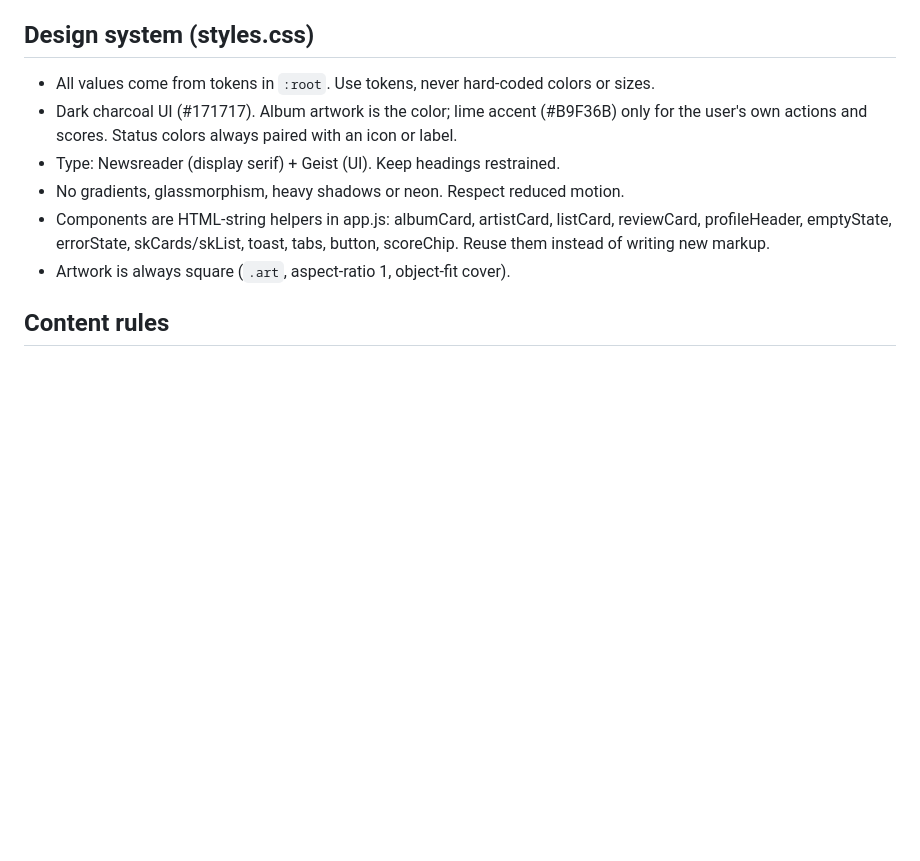
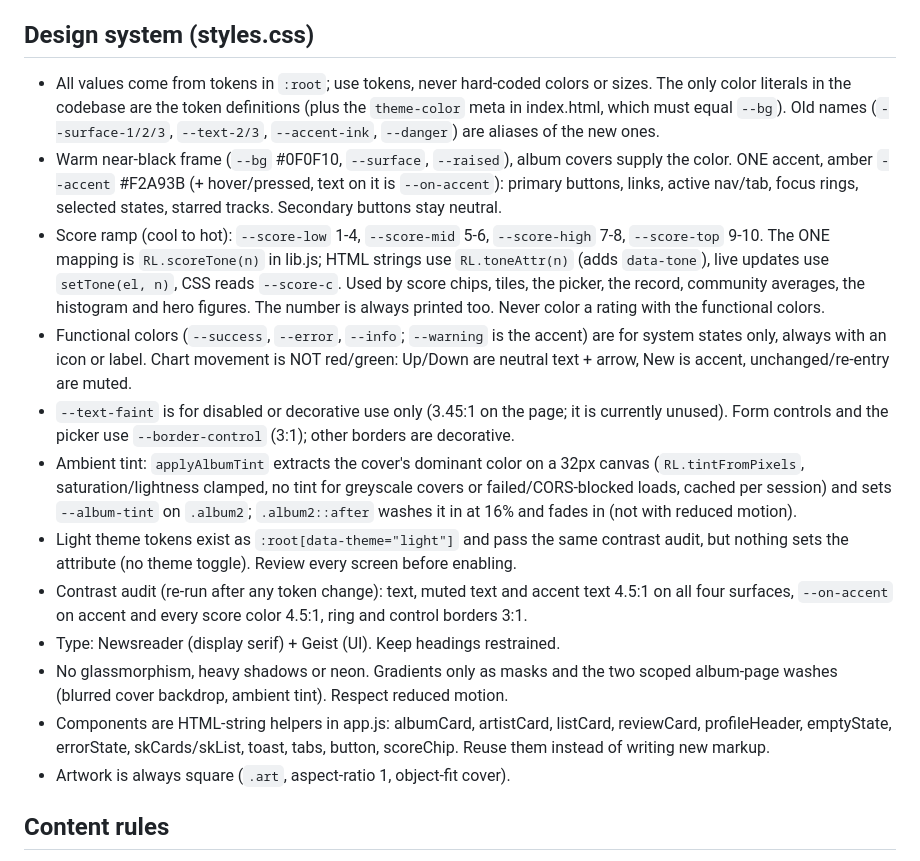
Before and after one commit to loganrego08-hub/rotation, a Markdown page: CLAUDE.md, the part around the change. Rendered like a GitHub page; blank space fills up the shorter version.

Commit message:
Docs: color system rules, contrast audit, score ramp and tint notes

```diff
--- a/CLAUDE.md
+++ b/CLAUDE.md
@@ -98,16 +98,26 @@ Live: https://rotation-ten.vercel.app (Vercel auto-deploys every push to `main`)
 - Decade pages mix community-rated albums with a curated `DECADES` seed list (artwork via Apple, then Cover Art Archive).
 
 ## Design system (styles.css)
-- All values come from tokens in `:root`. Use tokens, never hard-coded colors or sizes.
-- Dark charcoal UI (#171717). Album artwork is the color; lime accent (#B9F36B) only for the
-  user's own actions and scores. Status colors always paired with an icon or label.
+- All values come from tokens in `:root`; use tokens, never hard-coded colors or sizes. The only color literals in the codebase are the token definitions
+  (plus the `theme-color` meta in index.html, which must equal `--bg`). Old names (`--surface-1/2/3`, `--text-2/3`, `--accent-ink`, `--danger`) are aliases of the new ones.
+- Warm near-black frame (`--bg` #0F0F10, `--surface`, `--raised`), album covers supply the color. ONE accent, amber `--accent` #F2A93B (+ hover/pressed, text on it is `--on-accent`):
+  primary buttons, links, active nav/tab, focus rings, selected states, starred tracks. Secondary buttons stay neutral.
+- Score ramp (cool to hot): `--score-low` 1-4, `--score-mid` 5-6, `--score-high` 7-8, `--score-top` 9-10. The ONE mapping is `RL.scoreTone(n)` in lib.js; HTML strings use
+  `RL.toneAttr(n)` (adds `data-tone`), live updates use `setTone(el, n)`, CSS reads `--score-c`. Used by score chips, tiles, the picker, the record, community averages, the histogram
+  and hero figures. The number is always printed too. Never color a rating with the functional colors.
+- Functional colors (`--success`, `--error`, `--info`; `--warning` is the accent) are for system states only, always with an icon or label. Chart movement is NOT red/green:
+  Up/Down are neutral text + arrow, New is accent, unchanged/re-entry are muted.
+- `--text-faint` is for disabled or decorative use only (3.45:1 on the page; it is currently unused). Form controls and the picker use `--border-control` (3:1); other borders are decorative.
+- Ambient tint: `applyAlbumTint` extracts the cover's dominant color on a 32px canvas (`RL.tintFromPixels`, saturation/lightness clamped, no tint for greyscale covers or
+  failed/CORS-blocked loads, cached per session) and sets `--album-tint` on `.album2`; `.album2::after` washes it in at 16% and fades in (not with reduced motion).
+- Light theme tokens exist as `:root[data-theme="light"]` and pass the same contrast audit, but nothing sets the attribute (no theme toggle). Review every screen before enabling.
+- Contrast audit (re-run after any token change): text, muted text and accent text 4.5:1 on all four surfaces, `--on-accent` on accent and every score color 4.5:1, ring and control borders 3:1.
 - Type: Newsreader (display serif) + Geist (UI). Keep headings restrained.
-- No gradients, glassmorphism, heavy shadows or neon. Respect reduced motion.
+- No glassmorphism, heavy shadows or neon. Gradients only as masks and the two scoped album-page washes (blurred cover backdrop, ambient tint). Respect reduced motion.
 - Components are HTML-string helpers in app.js: albumCard, artistCard, listCard, reviewCard,
   profileHeader, emptyState, errorState, skCards/skList, toast, tabs, button, scoreChip.
   Reuse them instead of writing new markup.
 - Artwork is always square (`.art`, aspect-ratio 1, object-fit cover).
-
 ## Content rules
 - Curated shelves (charts, recommendations) filter kids, sleep, karaoke, tribute and AI-filler
   albums via `keep()`. Search and rating still allow everything.
```
